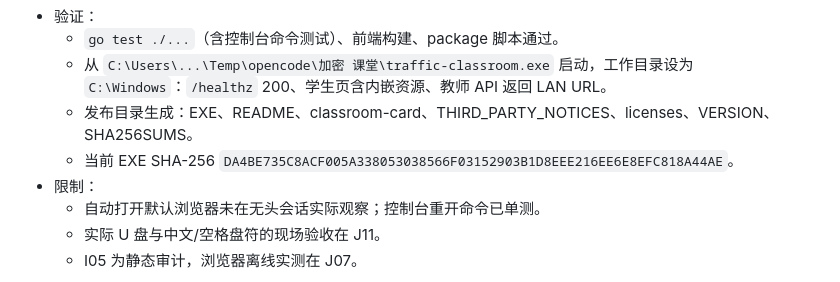
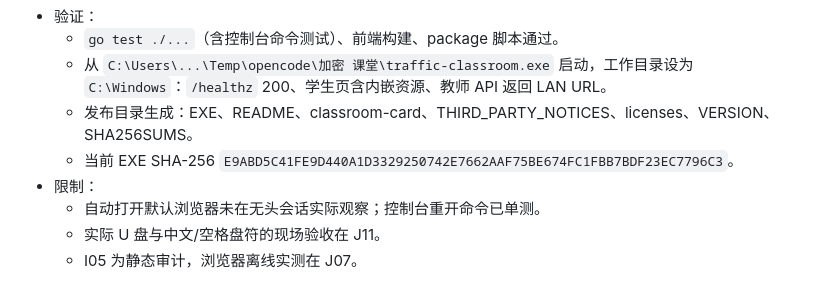
Before and after one commit to RakuLomis/TrafficAnalysisTutorial, a Markdown page: docs/progress.md, the part around the change. Drawn GitHub-style.

Commit message:
docs: record I01-I08 verification

```diff
--- a/docs/progress.md
+++ b/docs/progress.md
@@ -351,7 +351,7 @@
   - `go test ./...`（含控制台命令测试）、前端构建、package 脚本通过。
   - 从 `C:\Users\...\Temp\opencode\加密 课堂\traffic-classroom.exe` 启动，工作目录设为 `C:\Windows`：`/healthz` 200、学生页含内嵌资源、教师 API 返回 LAN URL。
   - 发布目录生成：EXE、README、classroom-card、THIRD_PARTY_NOTICES、licenses、VERSION、SHA256SUMS。
-  - 当前 EXE SHA-256 `DA4BE735C8ACF005A338053038566F03152903B1D8EEE216EE6E8EFC818A44AE`。
+  - 当前 EXE SHA-256 `E9ABD5C41FE9D440A1D3329250742E7662AAF75BE674FC1FBB7BDF23EC7796C3`。
 - 限制：
   - 自动打开默认浏览器未在无头会话实际观察；控制台重开命令已单测。
   - 实际 U 盘与中文/空格盘符的现场验收在 J11。
```
